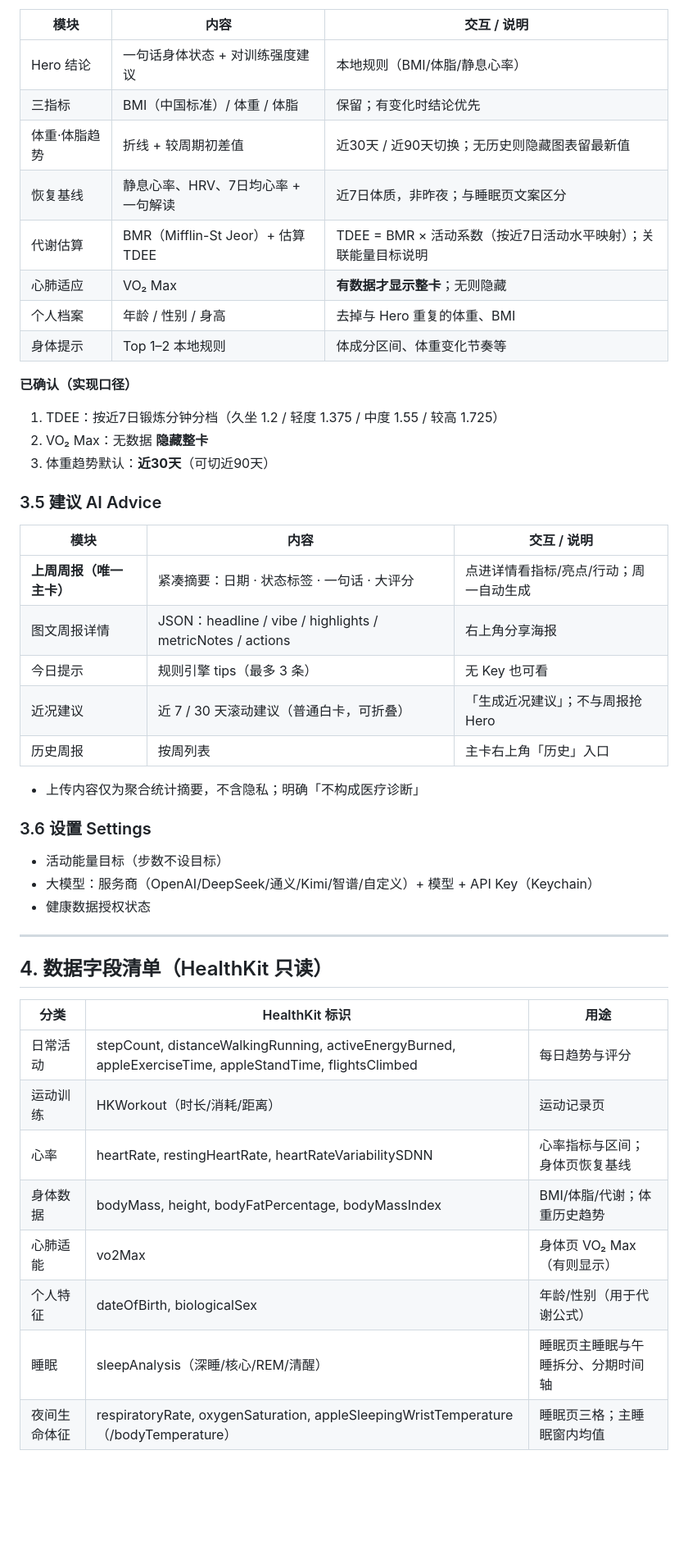
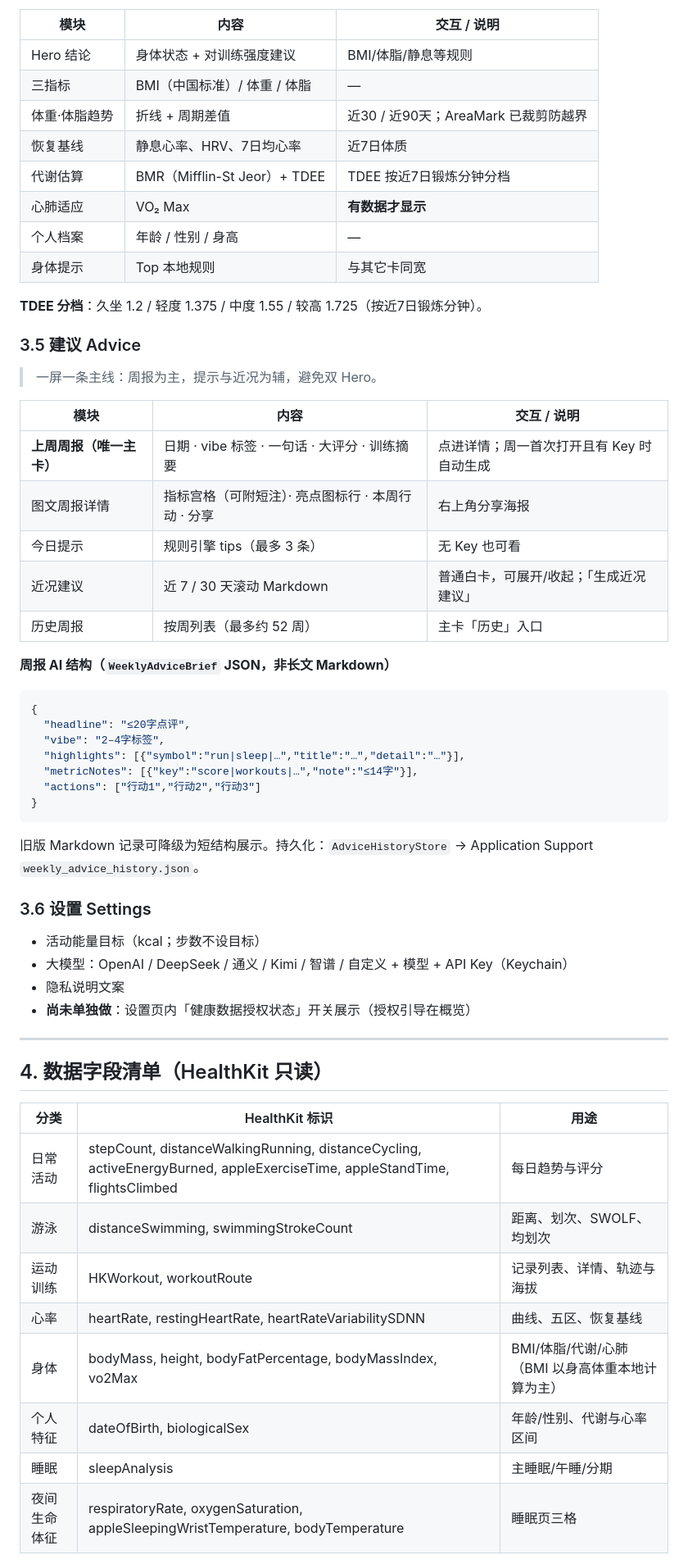
Before and after one commit to stoneslshi/Sport, a Markdown page: docs/设计文档.md, the part around one of its changes. Shown at 82% size. Drawn GitHub-style; blank space fills up the shorter version.

````diff
--- a/docs/设计文档.md
+++ b/docs/设计文档.md
@@ -113,36 +122,49 @@
 
 | 模块 | 内容 | 交互 / 说明 |
 |---|---|---|
-| Hero 结论 | 一句话身体状态 + 对训练强度建议 | 本地规则（BMI/体脂/静息心率） |
-| 三指标 | BMI（中国标准）/ 体重 / 体脂 | 保留；有变化时结论优先 |
-| 体重·体脂趋势 | 折线 + 较周期初差值 | 近30天 / 近90天切换；无历史则隐藏图表留最新值 |
-| 恢复基线 | 静息心率、HRV、7日均心率 + 一句解读 | 近7日体质，非昨夜；与睡眠页文案区分 |
-| 代谢估算 | BMR（Mifflin-St Jeor）+ 估算 TDEE | TDEE = BMR × 活动系数（按近7日活动水平映射）；关联能量目标说明 |
-| 心肺适应 | VO₂ Max | **有数据才显示整卡**；无则隐藏 |
-| 个人档案 | 年龄 / 性别 / 身高 | 去掉与 Hero 重复的体重、BMI |
-| 身体提示 | Top 1–2 本地规则 | 体成分区间、体重变化节奏等 |
+| Hero 结论 | 身体状态 + 对训练强度建议 | BMI/体脂/静息等规则 |
+| 三指标 | BMI（中国标准）/ 体重 / 体脂 | — |
+| 体重·体脂趋势 | 折线 + 周期差值 | 近30 / 近90天；AreaMark 已裁剪防越界 |
+| 恢复基线 | 静息心率、HRV、7日均心率 | 近7日体质 |
+| 代谢估算 | BMR（Mifflin-St Jeor）+ TDEE | TDEE 按近7日锻炼分钟分档 |
+| 心肺适应 | VO₂ Max | **有数据才显示** |
+| 个人档案 | 年龄 / 性别 / 身高 | — |
+| 身体提示 | Top 本地规则 | 与其它卡同宽 |
 
-**已确认（实现口径）**
-1. TDEE：按近7日锻炼分钟分档（久坐 1.2 / 轻度 1.375 / 中度 1.55 / 较高 1.725）
-2. VO₂ Max：无数据 **隐藏整卡**
-3. 体重趋势默认：**近30天**（可切近90天）
+**TDEE 分档**：久坐 1.2 / 轻度 1.375 / 中度 1.55 / 较高 1.725（按近7日锻炼分钟）。
 
-### 3.5 建议 AI Advice
+### 3.5 建议 Advice
+
+> 一屏一条主线：周报为主，提示与近况为辅，避免双 Hero。
 
 | 模块 | 内容 | 交互 / 说明 |
 |---|---|---|
-| **上周周报（唯一主卡）** | 紧凑摘要：日期 · 状态标签 · 一句话 · 大评分 | 点进详情看指标/亮点/行动；周一自动生成 |
-| 图文周报详情 | JSON：headline / vibe / highlights / metricNotes / actions | 右上角分享海报 |
+| **上周周报（唯一主卡）** | 日期 · vibe 标签 · 一句话 · 大评分 · 训练摘要 | 点进详情；周一首次打开且有 Key 时自动生成 |
+| 图文周报详情 | 指标宫格（可附短注）· 亮点图标行 · 本周行动 · 分享 | 右上角分享海报 |
 | 今日提示 | 规则引擎 tips（最多 3 条） | 无 Key 也可看 |
-| 近况建议 | 近 7 / 30 天滚动建议（普通白卡，可折叠） | 「生成近况建议」；不与周报抢 Hero |
-| 历史周报 | 按周列表 | 主卡右上角「历史」入口 |
+| 近况建议 | 近 7 / 30 天滚动 Markdown | 普通白卡，可展开/收起；「生成近况建议」 |
+| 历史周报 | 按周列表（最多约 52 周） | 主卡「历史」入口 |
 
-- 上传内容仅为聚合统计摘要，不含隐私；明确「不构成医疗诊断」
+**周报 AI 结构（`WeeklyAdviceBrief` JSON，非长文 Markdown）**
+
+```json
+{
+  "headline": "≤20字点评",
+  "vibe": "2–4字标签",
+  "highlights": [{"symbol":"run|sleep|…","title":"…","detail":"…"}],
+  "metricNotes": [{"key":"score|workouts|…","note":"≤14字"}],
+  "actions": ["行动1","行动2","行动3"]
+}
+```
+
+旧版 Markdown 记录可降级为短结构展示。持久化：`AdviceHistoryStore` → Application Support `weekly_advice_history.json`。
 
 ### 3.6 设置 Settings
-- 活动能量目标（步数不设目标）
-- 大模型：服务商（OpenAI/DeepSeek/通义/Kimi/智谱/自定义）+ 模型 + API Key（Keychain）
-- 健康数据授权状态
+
+- 活动能量目标（kcal；步数不设目标）
+- 大模型：OpenAI / DeepSeek / 通义 / Kimi / 智谱 / 自定义 + 模型 + API Key（Keychain）
+- 隐私说明文案
+- **尚未单独做**：设置页内「健康数据授权状态」开关展示（授权引导在概览）
 
 ---
 
@@ -150,12 +172,12 @@
 
 | 分类 | HealthKit 标识 | 用途 |
 |---|---|---|
-| 日常活动 | stepCount, distanceWalkingRunning, activeEnergyBurned, appleExerciseTime, appleStandTime, flightsClimbed | 每日趋势与评分 |
-| 运动训练 | HKWorkout（时长/消耗/距离） | 运动记录页 |
-| 心率 | heartRate, restingHeartRate, heartRateVariabilitySDNN | 心率指标与区间；身体页恢复基线 |
-| 身体数据 | bodyMass, height, bodyFatPercentage, bodyMassIndex | BMI/体脂/代谢；体重历史趋势 |
-| 心肺适能 | vo2Max | 身体页 VO₂ Max（有则显示） |
-| 个人特征 | dateOfBirth, biologicalSex | 年龄/性别（用于代谢公式） |
-| 睡眠 | sleepAnalysis（深睡/核心/REM/清醒） | 睡眠页主睡眠与午睡拆分、分期时间轴 |
-| 夜间生命体征 | respiratoryRate, oxygenSaturation, appleSleepingWristTemperature（/bodyTemperature） | 睡眠页三格；主睡眠窗内均值 |
+| 日常活动 | stepCount, distanceWalkingRunning, distanceCycling, activeEnergyBurned, appleExerciseTime, appleStandTime, flightsClimbed | 每日趋势与评分 |
+| 游泳 | distanceSwimming, swimmingStrokeCount | 距离、划次、SWOLF、均划次 |
+| 运动训练 | HKWorkout, workoutRoute | 记录列表、详情、轨迹与海拔 |
+| 心率 | heartRate, restingHeartRate, heartRateVariabilitySDNN | 曲线、五区、恢复基线 |
+| 身体 | bodyMass, height, bodyFatPercentage, bodyMassIndex, vo2Max | BMI/体脂/代谢/心肺（BMI 以身高体重本地计算为主） |
+| 个人特征 | dateOfBirth, biologicalSex | 年龄/性别、代谢与心率区间 |
+| 睡眠 | sleepAnalysis | 主睡眠/午睡/分期 |
+| 夜间生命体征 | respiratoryRate, oxygenSaturation, appleSleepingWristTemperature, bodyTemperature | 睡眠页三格 |
 
````
Also changed, not shown: other parts of docs/设计文档.md (+135 -97 lines).
